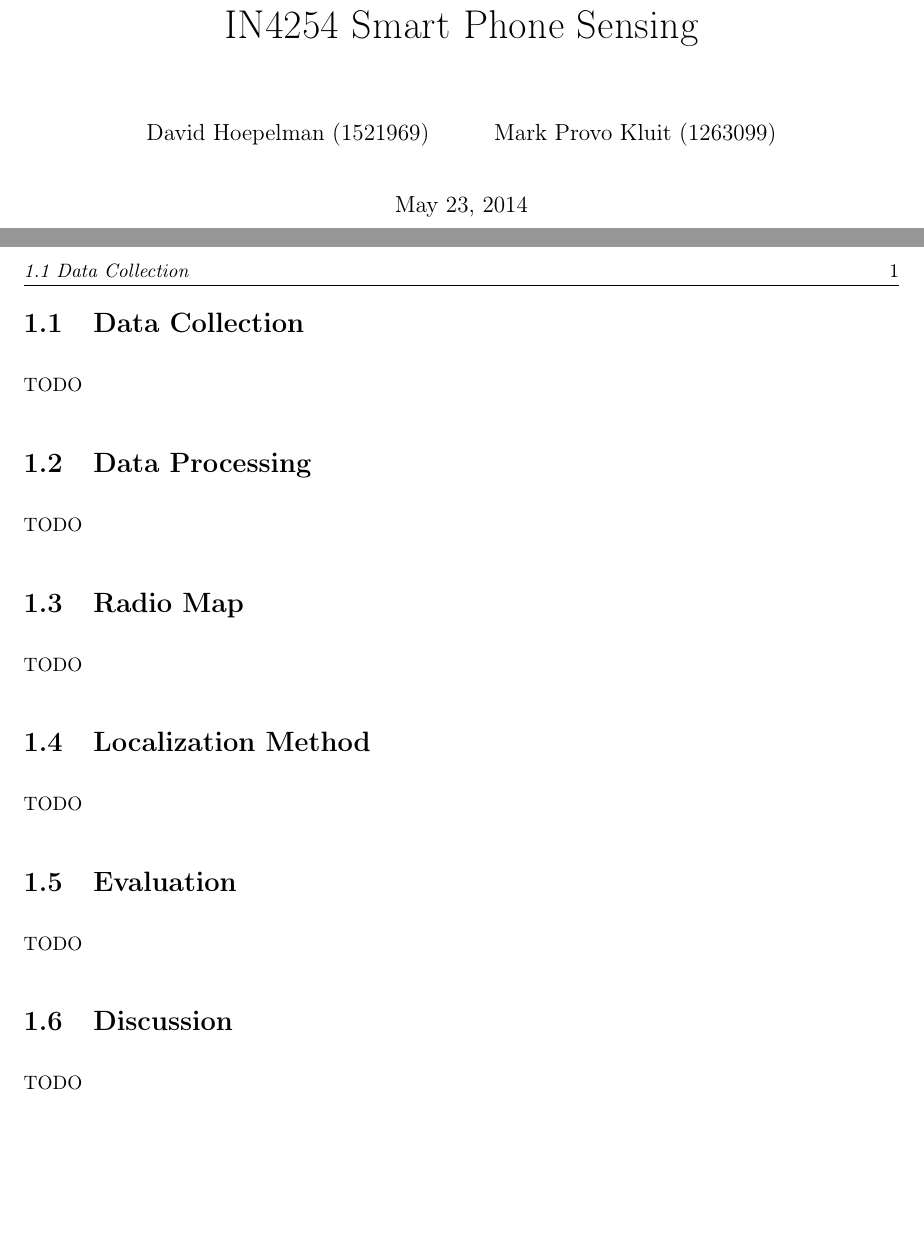
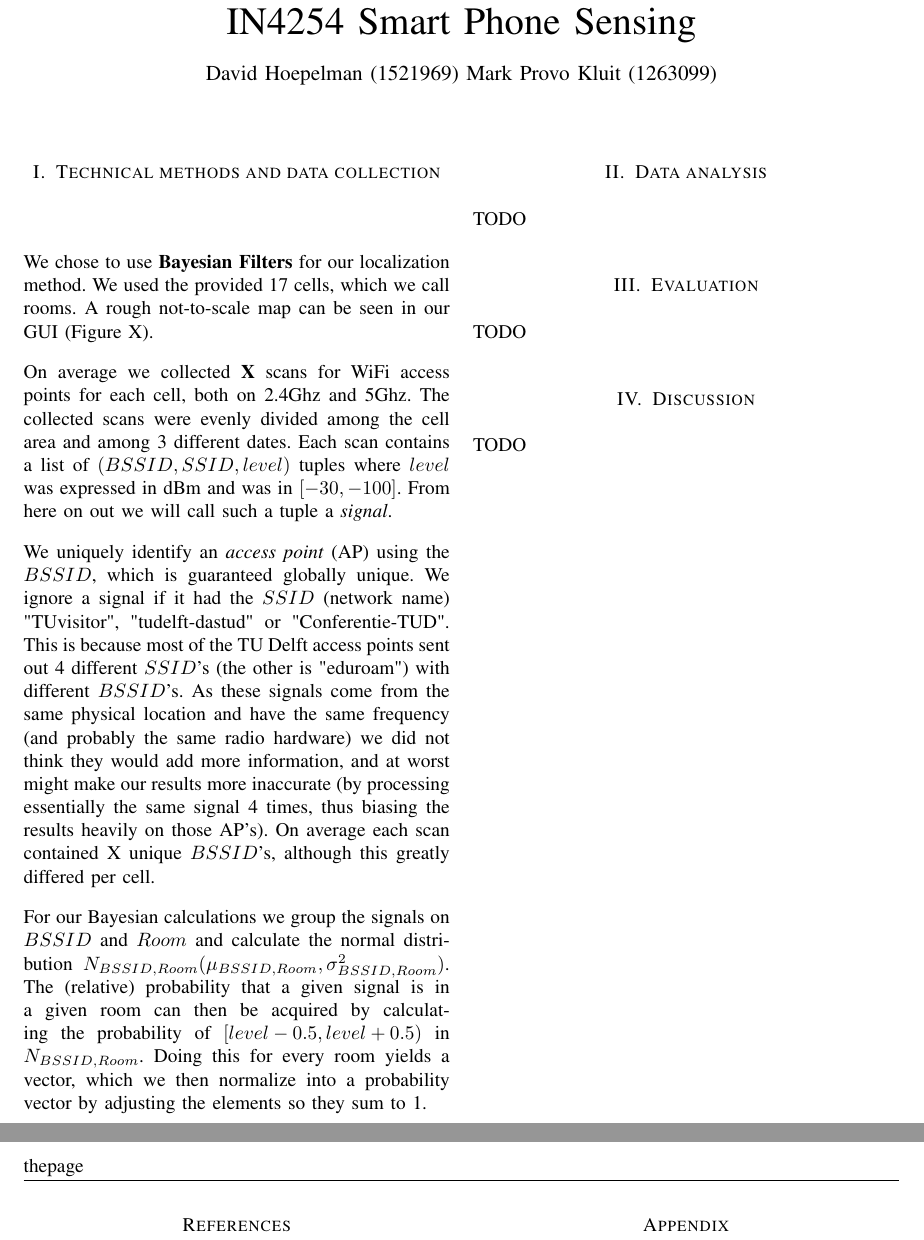
Before and after one commit to dhoepelman/in4254, a LaTeX paper (reports/week5/report.tex, which reads reports/week5/content.tex): two parts of pages 1 and 2 of 4 before the commit and two parts of pages 1 and 2 of 2 after it, joined at a grey line, cut so that both start at the same text, the shorter picture padded with empty space. Compiled offline with pdfLaTeX.

Commit message:
Written first part of report 2

```diff
--- a/reports/week5/content.tex
+++ /dev/null
@@ -1,31 +0,0 @@
-% Slide 20 of Lecture04.pdf
-
-\section{Data Collection}
-\label{sec:data-collections}
-
-TODO
-
-\section{Data Processing}
-\label{sec:data-processing}
-
-TODO
-
-\section{Radio Map}
-\label{sec:radio-map}
-
-TODO
-
-\section{Localization Method}
-\label{sec:localization-method}
-
-TODO
-
-\section{Evaluation}
-\label{sec:evaluation}
-
-TODO
-
-\section{Discussion}
-\label{sec:disccusion}
-
-TODO
--- a/reports/week5/report.tex
+++ b/reports/week5/report.tex
@@ -1,6 +1,5 @@
-\documentclass[a4paper,10pt,twoside]{report}
+\documentclass[a4paper,10pt,twoside]{IEEEtran}
 
-\usepackage{abstract}
 \usepackage{graphicx}
 \usepackage{placeins}
 \usepackage{hyperref}
@@ -18,7 +17,7 @@
 \usepackage{mathtools}
 \usepackage{fancyhdr}
 \usepackage{tikz}
-\usepackage{gnuplot-lua-tikz}
+%\usepackage{gnuplot-lua-tikz}
 \usetikzlibrary{calc,intersections}
 \usepackage{amssymb}
 
@@ -54,11 +45,9 @@
 %\addtolength{\textheight}{-20pt} % more space between text and empty footer
 
 \pagestyle{fancy}
-\renewcommand{\chaptermark}[1]{\markboth{Chapter\ \thechapter\ #1}{}}
-\renewcommand{\sectionmark}[1]{\markright{\thesection\ #1}{}}
 
 \fancyhf{}
-\fancyhead[LE,RO]{\thepage}
+\fancyhead[LE,RO]{thepage}
 \fancyhead[RE]{\textit{\nouppercase{\leftmark}}}
 \fancyhead[LO]{\textit{\nouppercase{\rightmark}}}
 
@@ -71,23 +60,50 @@
 
 \maketitle
 
-\newpage
-\pagenumbering{roman}
+\section{Technical methods and data collection}
+\label{sec:localization-method}
 
-%\input{preface.tex}
+We chose to use \textbf{Bayesian Filters} for our localization method. We used the provided 17 cells, which we call rooms.
+%TODO: Add GUI figure
+A rough not-to-scale map can be seen in our GUI (Figure X).
 
-% 1: up to sections; 2: up to subsections
-%\setcounter{tocdepth}{1}
-%\tableofcontents
+%TODO: fill in X
+On average we collected \textbf{X} scans for WiFi access points for each cell, both on 2.4Ghz and 5Ghz.
+The collected scans were evenly divided among the cell area and among 3 different dates. Each scan contains a list of $(BSSID, SSID, level)$ tuples where $level$ was expressed in dBm and was in $[-30,-100]$. From here on out we will call such a tuple a \emph{signal}.
+
+We uniquely identify an \emph{access point} (AP) using the $BSSID$, which is guaranteed globally unique.
+We ignore a signal if it had the $SSID$ (network name) "TUvisitor", "tudelft-dastud" or "Conferentie-TUD".
+This is because most of the TU Delft access points sent out 4 different $SSID$'s (the other is "eduroam") with different $BSSID$'s.
+As these signals come from the same physical location and have the same frequency (and probably the same radio hardware) we did not think they would add more information, and at worst might make our results more inaccurate (by processing essentially the same signal 4 times, thus biasing the results heavily on those AP's).
+%TODO: fill in X
+On average each scan contained X unique $BSSID$'s, although this greatly differed per cell.
+
+For our Bayesian calculations we group the signals on $BSSID$ and $Room$ and calculate the normal distribution $N_{BSSID,Room}(\mu_{BSSID,Room}, \sigma^2_{BSSID,Room})$.
+The (relative) probability that a given signal is in a given room can then be acquired by calculating the probability of $\left[level - 0.5, level + 0.5\right)$ in $N_{BSSID,Room}$.
+Doing this for every room yields a vector, which we then normalize into a probability vector by adjusting the elements so they sum to 1.
+
+
+
+
+\section{Data analysis}
+\label{sec:data}
+
+TODO
+
+\section{Evaluation}
+\label{sec:evaluation}
+
+TODO
+
+\section{Discussion}
+\label{sec:discussion}
+
+TODO
+
+
 
 \newpage
-\pagenumbering{arabic}
 
-\setcounter{chapter}{1}
-\input{content.tex}
-
-\clearpage
-\phantomsection
 \addcontentsline{toc}{chapter}{Bibliography}
 % styles: abbrv, ieeetr, plain
 \bibliographystyle{abbrv}
```
Also changed, not shown: reports/week5/appendix-visualization-training.tex (deleted, +0 -4 lines), reports/week5/report.tex (10 more changed lines).
